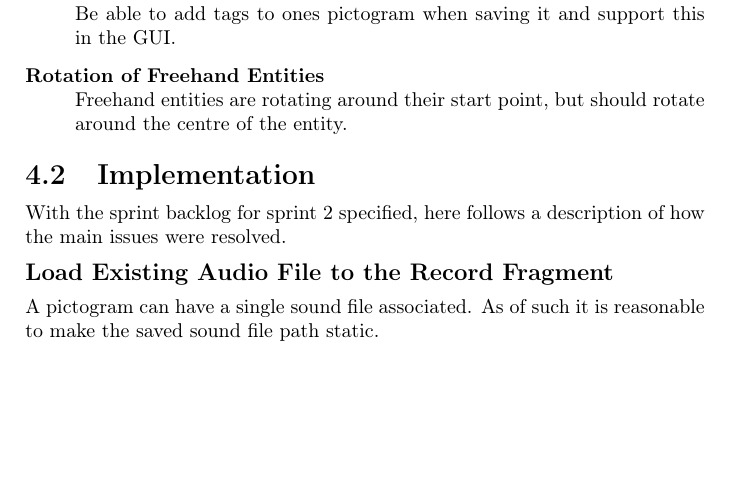
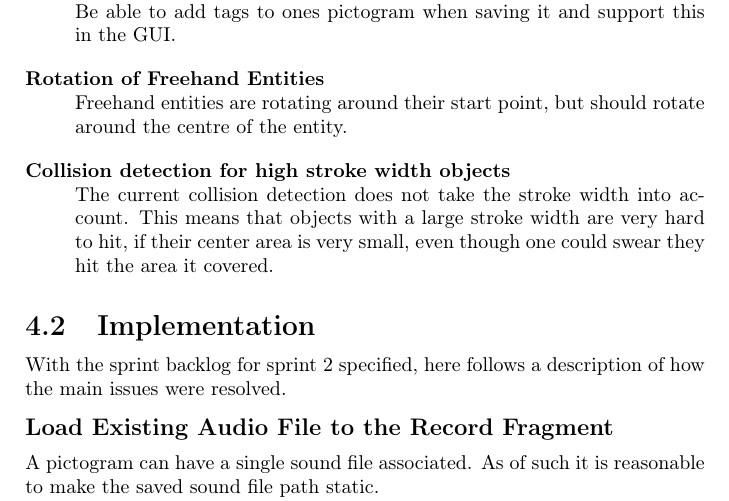
Before and after one commit to Wirack/p6, a LaTeX thesis (Report/main.tex, which reads Report/src/sprint2/sprintbacklog.tex): part of page 24 of 42, cut so that both start at the same text, the shorter picture padded with empty space. Compiled offline with pdfLaTeX.

Commit message:
Tilføjede en issue mere

```diff
--- a/Report/src/sprint2/sprintbacklog.tex
+++ b/Report/src/sprint2/sprintbacklog.tex
@@ -45,4 +45,9 @@ Be able to add tags to ones pictogram when saving it and support this in the GUI
 
 \item[Rotation of Freehand Entities]
 Freehand entities are rotating around their start point, but should rotate around the centre of the entity.
+
+\item[Collision detection for high stroke width objects]
+The current collision detection does not take the stroke width into account.
+This means that objects with a large stroke width are very hard to hit, if their center area is very small, even though one could swear they hit the area it covered.
+
 \end{description}
```
